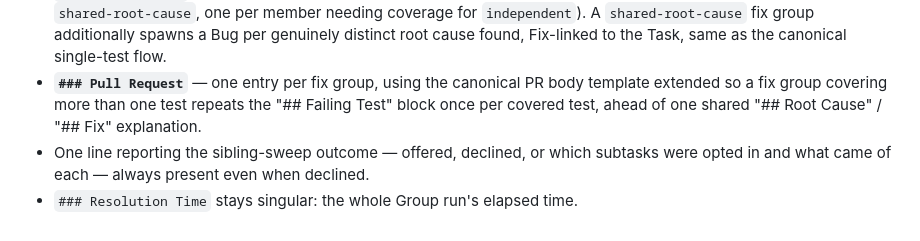
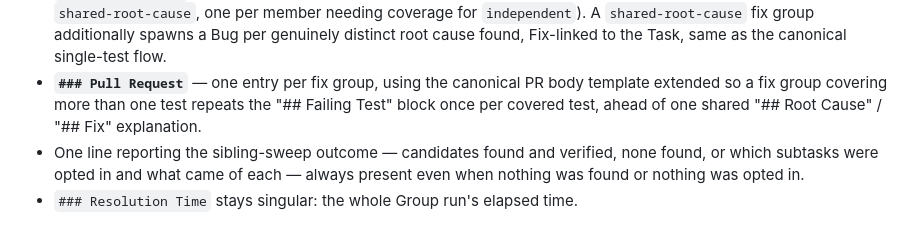
Before and after one commit to liferay-headless/liferay-headless, a Markdown page: skills/test-fix/SKILL.md, the part around one of its changes. Drawn GitHub-style.

```diff
--- a/skills/test-fix/SKILL.md
+++ b/skills/test-fix/SKILL.md
@@ -132,5 +138,5 @@ The headless team runs `test-fix` agents concurrently, so **Claim the Failure**
 - **`### Tests`** — a table, one row per member: Name, Type, Scope (`in-scope`, or the specific `excluded-*` reason from `references/testray-subtask.md`), Fix Group (an id shared by members whose verdict came from the same fix — always distinct per member in `independent` mode), Verdict, Conclusion. Every member gets a row, including excluded ones — never silently dropped.
 - **`### Jira Tickets`** — one Task per ticket created in **Additional step — Group handling in Claim the Failure** (one for `shared-root-cause`, one per member needing coverage for `independent`). A `shared-root-cause` fix group additionally spawns a Bug per genuinely distinct root cause found, Fix-linked to the Task, same as the canonical single-test flow.
 - **`### Pull Request`** — one entry per fix group, using the canonical PR body template extended so a fix group covering more than one test repeats the "## Failing Test" block once per covered test, ahead of one shared "## Root Cause" / "## Fix" explanation.
-- One line reporting the sibling-sweep outcome — offered, declined, or which subtasks were opted in and what came of each — always present even when declined.
+- One line reporting the sibling-sweep outcome — candidates found and verified, none found, or which subtasks were opted in and what came of each — always present even when nothing was found or nothing was opted in.
 - `### Resolution Time` stays singular: the whole Group run's elapsed time.
```
Also changed, not shown: other parts of skills/test-fix/SKILL.md (+7 -1 lines), 1 other file.
